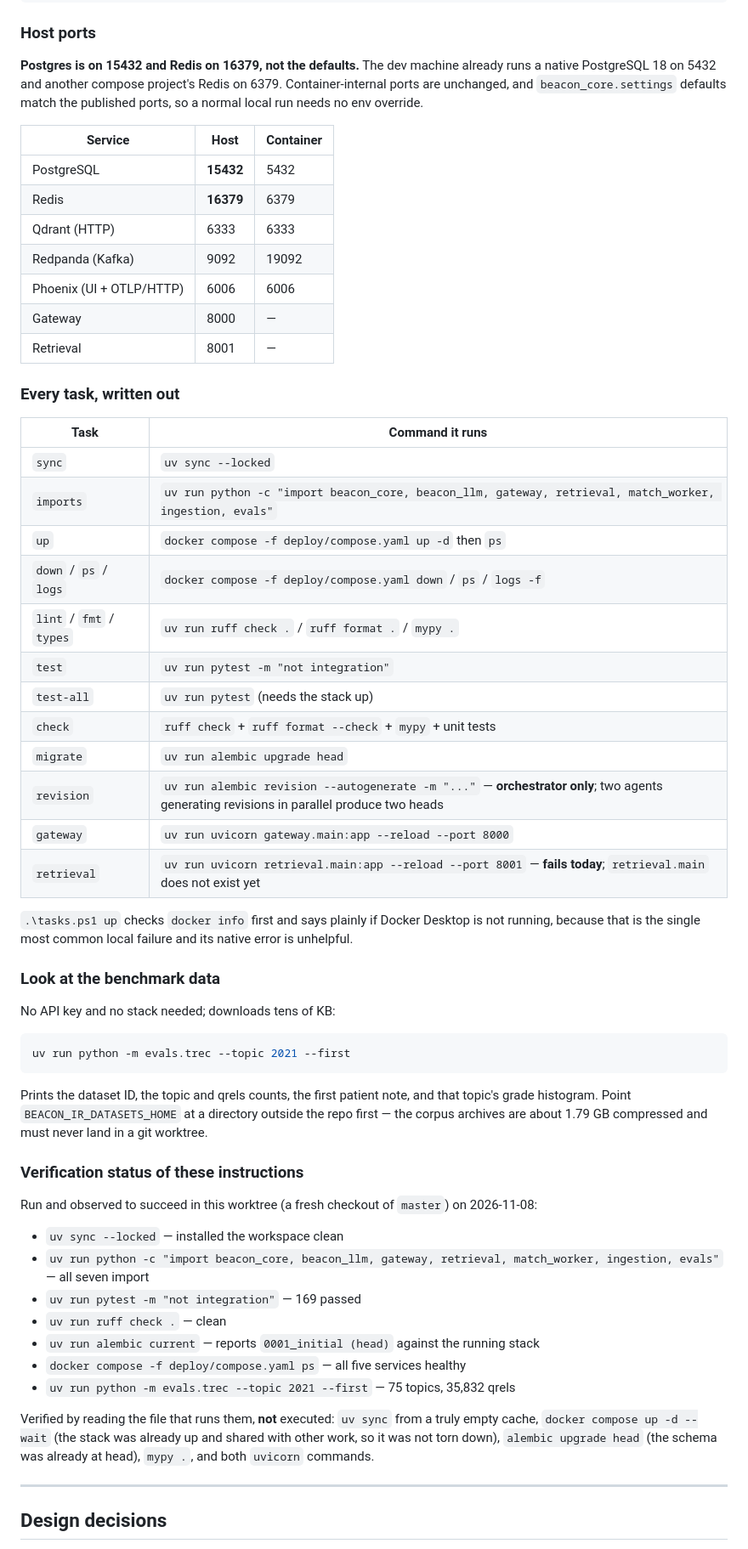
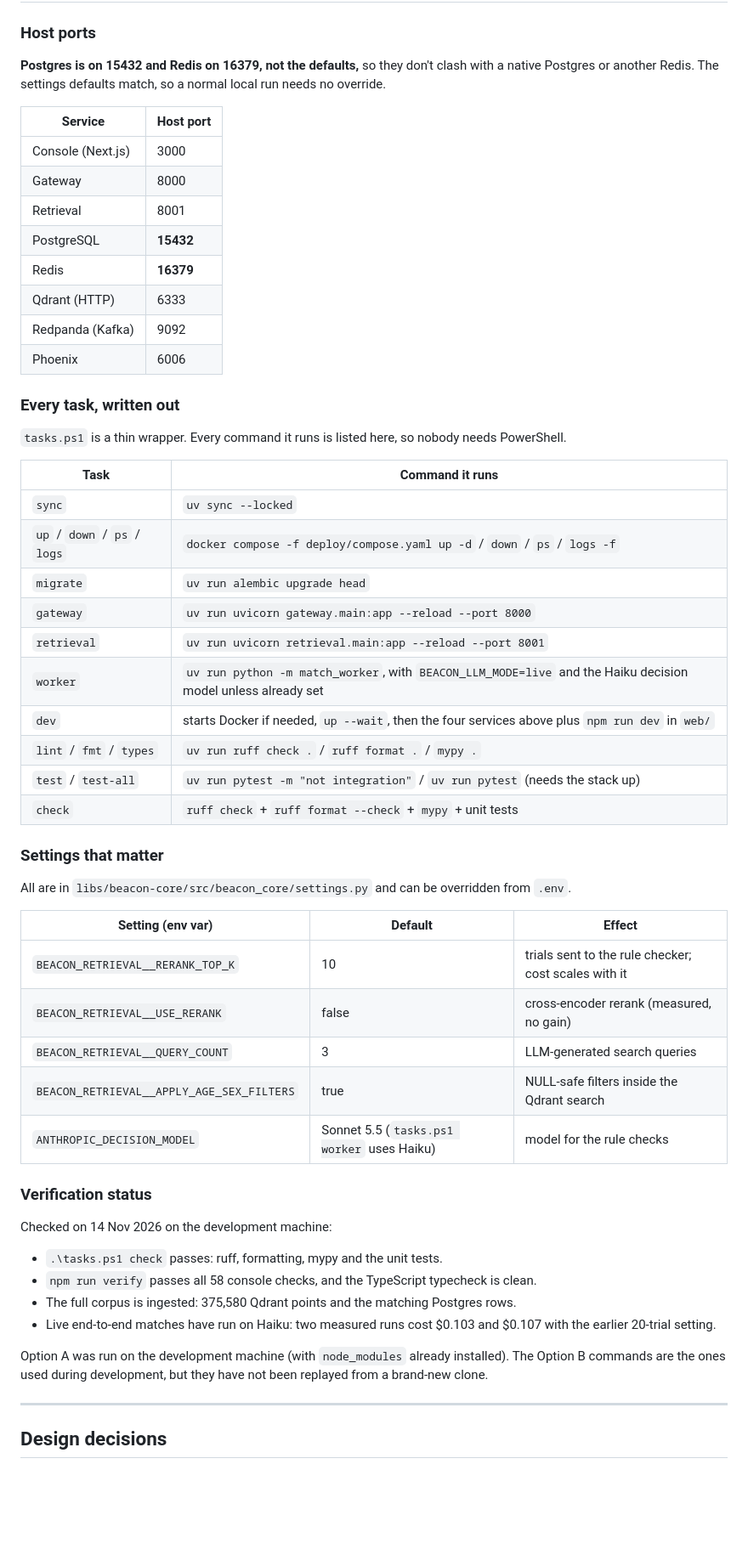
Before and after one commit to hasanmahdi2007/AIProject, a Markdown page: README.md, the part around one of its changes. Shown at 85% size. Drawn GitHub-style; blank space fills up the shorter version.

````diff
--- a/README.md
+++ b/README.md
@@ -305,73 +370,66 @@ uv run alembic upgrade head
 
 ### Host ports
 
-**Postgres is on 15432 and Redis on 16379, not the defaults.** The dev machine
-already runs a native PostgreSQL 18 on 5432 and another compose project's Redis
-on 6379. Container-internal ports are unchanged, and
-`beacon_core.settings` defaults match the published ports, so a normal local run
-needs no env override.
+**Postgres is on 15432 and Redis on 16379, not the defaults,** so they don't
+clash with a native Postgres or another Redis. The settings defaults match, so
+a normal local run needs no override.
 
-| Service | Host | Container |
-|---|---|---|
-| PostgreSQL | **15432** | 5432 |
-| Redis | **16379** | 6379 |
-| Qdrant (HTTP) | 6333 | 6333 |
-| Redpanda (Kafka) | 9092 | 19092 |
-| Phoenix (UI + OTLP/HTTP) | 6006 | 6006 |
-| Gateway | 8000 | — |
-| Retrieval | 8001 | — |
+| Service | Host port |
+|---|---|
+| Console (Next.js) | 3000 |
+| Gateway | 8000 |
+| Retrieval | 8001 |
+| PostgreSQL | **15432** |
+| Redis | **16379** |
+| Qdrant (HTTP) | 6333 |
+| Redpanda (Kafka) | 9092 |
+| Phoenix | 6006 |
 
 ### Every task, written out
+
+`tasks.ps1` is a thin wrapper. Every command it runs is listed here, so nobody
+needs PowerShell.
 
 | Task | Command it runs |
 |---|---|
 | `sync` | `uv sync --locked` |
-| `imports` | `uv run python -c "import beacon_core, beacon_llm, gateway, retrieval, match_worker, ingestion, evals"` |
-| `up` | `docker compose -f deploy/compose.yaml up -d` then `ps` |
-| `down` / `ps` / `logs` | `docker compose -f deploy/compose.yaml down` / `ps` / `logs -f` |
+| `up` / `down` / `ps` / `logs` | `docker compose -f deploy/compose.yaml up -d` / `down` / `ps` / `logs -f` |
+| `migrate` | `uv run alembic upgrade head` |
+| `gateway` | `uv run uvicorn gateway.main:app --reload --port 8000` |
+| `retrieval` | `uv run uvicorn retrieval.main:app --reload --port 8001` |
+| `worker` | `uv run python -m match_worker`, with `BEACON_LLM_MODE=live` and the Haiku decision model unless already set |
+| `dev` | starts Docker if needed, `up --wait`, then the four services above plus `npm run dev` in `web/` |
 | `lint` / `fmt` / `types` | `uv run ruff check .` / `ruff format .` / `mypy .` |
-| `test` | `uv run pytest -m "not integration"` |
-| `test-all` | `uv run pytest` (needs the stack up) |
+| `test` / `test-all` | `uv run pytest -m "not integration"` / `uv run pytest` (needs the stack up) |
 | `check` | `ruff check` + `ruff format --check` + `mypy` + unit tests |
-| `migrate` | `uv run alembic upgrade head` |
-| `revision` | `uv run alembic revision --autogenerate -m "..."` — **orchestrator only**; two agents generating revisions in parallel produce two heads |
-| `gateway` | `uv run uvicorn gateway.main:app --reload --port 8000` |
-| `retrieval` | `uv run uvicorn retrieval.main:app --reload --port 8001` — **fails today**; `retrieval.main` does not exist yet |
 
-`.\tasks.ps1 up` checks `docker info` first and says plainly if Docker Desktop
-is not running, because that is the single most common local failure and its
-native error is unhelpful.
+### Settings that matter
 
-### Look at the benchmark data
+All are in `libs/beacon-core/src/beacon_core/settings.py` and can be overridden
+from `.env`.
 
-No API key and no stack needed; downloads tens of KB:
+| Setting (env var) | Default | Effect |
+|---|---|---|
+| `BEACON_RETRIEVAL__RERANK_TOP_K` | 10 | trials sent to the rule checker; cost scales with it |
+| `BEACON_RETRIEVAL__USE_RERANK` | false | cross-encoder rerank (measured, no gain) |
+| `BEACON_RETRIEVAL__QUERY_COUNT` | 3 | LLM-generated search queries |
+| `BEACON_RETRIEVAL__APPLY_AGE_SEX_FILTERS` | true | NULL-safe filters inside the Qdrant search |
+| `ANTHROPIC_DECISION_MODEL` | Sonnet 5.5 (`tasks.ps1 worker` uses Haiku) | model for the rule checks |
 
-```powershell
-uv run python -m evals.trec --topic 2021 --first
-```
+### Verification status
 
-Prints the dataset ID, the topic and qrels counts, the first patient note, and
-that topic's grade histogram. Point `BEACON_IR_DATASETS_HOME` at a directory
-outside the repo first — the corpus archives are about 1.79 GB compressed and
-must never land in a git worktree.
+Checked on 14 Nov 2026 on the development machine:
+- `.\tasks.ps1 check` passes: ruff, formatting, mypy and the unit tests.
+- `npm run verify` passes all 58 console checks, and the TypeScript typecheck is
+  clean.
+- The full corpus is ingested: 375,580 Qdrant points and the matching Postgres
+  rows.
+- Live end-to-end matches have run on Haiku: two measured runs cost $0.103 and
+  $0.107 with the earlier 20-trial setting.
 
-### Verification status of these instructions
-
-Run and observed to succeed in this worktree (a fresh checkout of `master`) on
-2026-11-08:
-
-- `uv sync --locked` — installed the workspace clean
-- `uv run python -c "import beacon_core, beacon_llm, gateway, retrieval, match_worker, ingestion, evals"` — all seven import
-- `uv run pytest -m "not integration"` — 169 passed
-- `uv run ruff check .` — clean
-- `uv run alembic current` — reports `0001_initial (head)` against the running stack
-- `docker compose -f deploy/compose.yaml ps` — all five services healthy
-- `uv run python -m evals.trec --topic 2021 --first` — 75 topics, 35,832 qrels
-
-Verified by reading the file that runs them, **not** executed: `uv sync` from a
-truly empty cache, `docker compose up -d --wait` (the stack was already up and
-shared with other work, so it was not torn down), `alembic upgrade head` (the
-schema was already at head), `mypy .`, and both `uvicorn` commands.
+Option A was run on the development machine (with `node_modules` already
+installed). The Option B commands are the ones used during development, but
+they have not been replayed from a brand-new clone.
 
 ---
 
````
Also changed, not shown: other parts of README.md (+305 -266 lines), docs/ARCHITECTURE.md (+7 -0 lines), docs/images/console-evidence.jpg (added), docs/images/console-overview.jpg (added), 4 other files.
